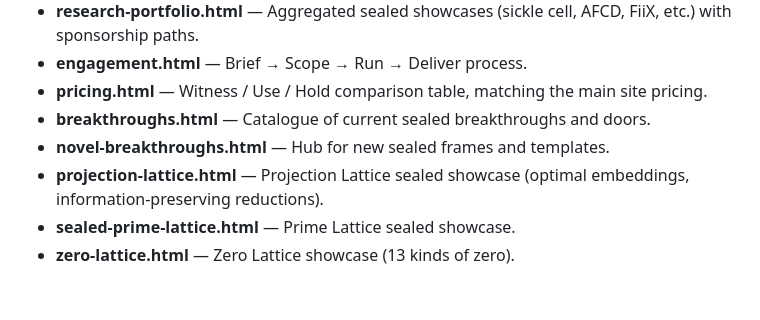
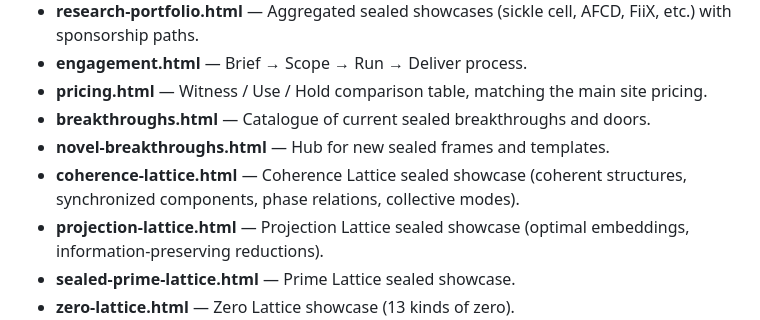
Before and after one commit to Varientomega/Obscurai, a Markdown page: README.md, the part around the change. Drawn GitHub-style; blank space fills up the shorter version.

Commit message:
Update README with Coherence Lattice

```diff
--- a/README.md
+++ b/README.md
@@ -14,6 +14,7 @@ Polished static pages for the obscurai.io site. Showcase sealed mathematical fra
 - **pricing.html** — Witness / Use / Hold comparison table, matching the main site pricing.
 - **breakthroughs.html** — Catalogue of current sealed breakthroughs and doors.
 - **novel-breakthroughs.html** — Hub for new sealed frames and templates.
+- **coherence-lattice.html** — Coherence Lattice sealed showcase (coherent structures, synchronized components, phase relations, collective modes).
 - **projection-lattice.html** — Projection Lattice sealed showcase (optimal embeddings, information-preserving reductions).
 - **sealed-prime-lattice.html** — Prime Lattice sealed showcase.
 - **zero-lattice.html** — Zero Lattice showcase (13 kinds of zero).
```
